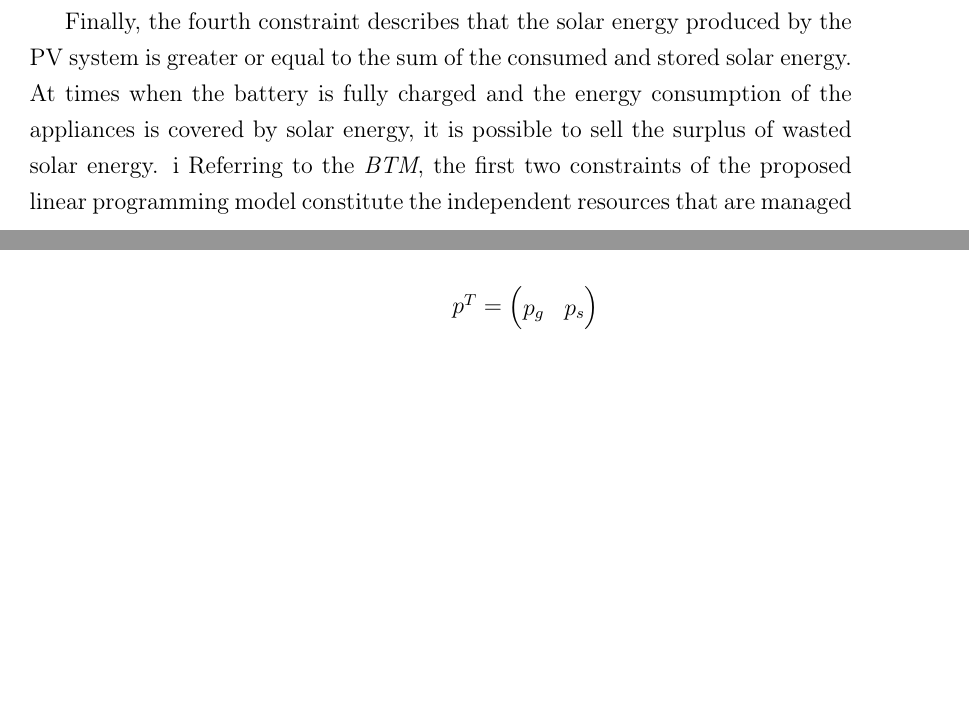
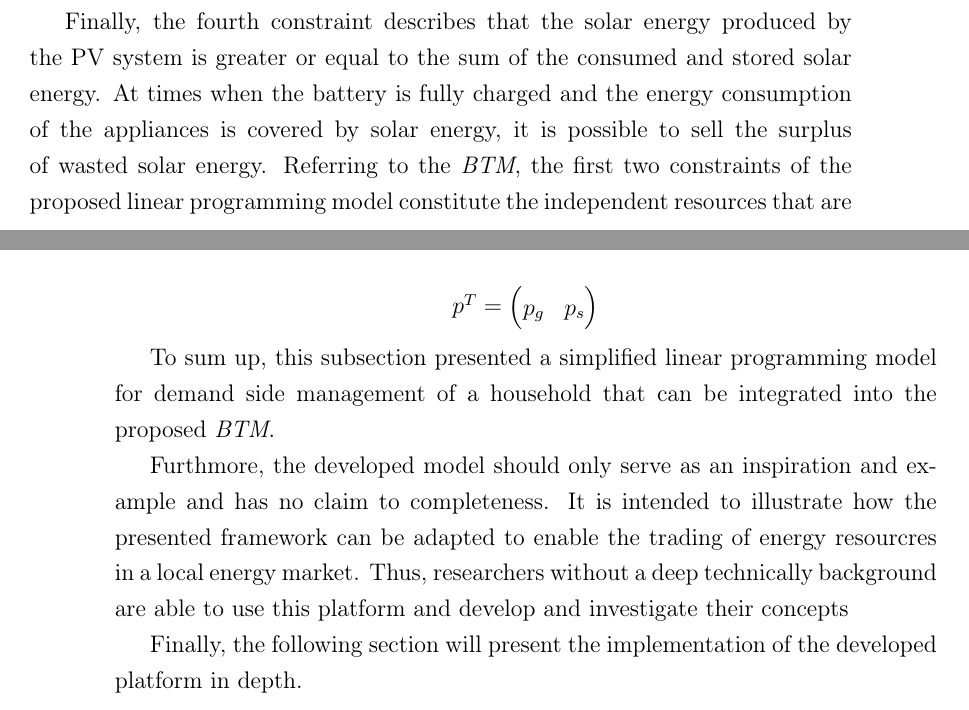
Before and after one commit to nreinhol/master_thesis, a LaTeX document (main.tex, which reads chapter/concept_platform.tex): two parts of pages 48 and 49 of 53, joined at a grey line, cut so that both start at the same text, the shorter picture padded with empty space. Compiled offline with pdfLaTeX.

Commit message:
finish concept section

```diff
--- a/chapter/concept_platform.tex
+++ b/chapter/concept_platform.tex
@@ -148,7 +148,6 @@ is greater or equal to the sum of the consumed and stored solar energy.
 At times when the battery is fully charged and the energy consumption of the
 appliances is covered by solar energy, it is possible to sell the surplus of
 wasted solar energy.
-i
 Referring to the \textit{BTM}, the first two constraints of the proposed linear
 programming model constitute the independent resources that are managed locally.
 The shared resources are represented by
@@ -187,7 +186,16 @@ where $p^{T}$ denotes the transposed price vector.
 \end{equation*}
 
 
+To sum up, this subsection presented a simplified linear
+programming model for demand side management of a household
+that can be integrated into the proposed \textit{BTM}.
 
-\begin{comment}
+Furthmore, the developed model should only serve as an inspiration and example
+and has no claim to completeness.
+It is intended to illustrate how the presented framework can be adapted to enable the trading
+of energy resourcres in a local energy market.
+Thus, researchers without a deep technically background are able to use this platform and
+develop and investigate their concepts
 
+Finally, the following section will present the implementation of the developed platform in depth.
 
```
Also changed, not shown: main.pdf, chapter/concept_platform.tex (2 more changed lines).
